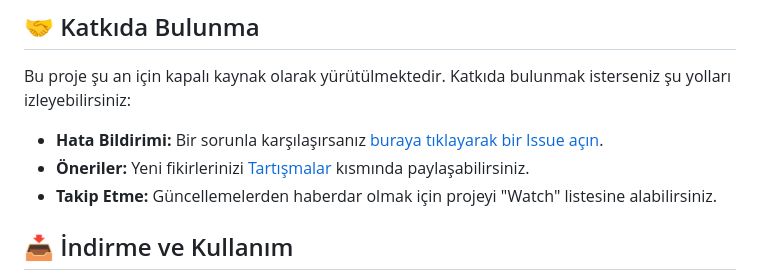
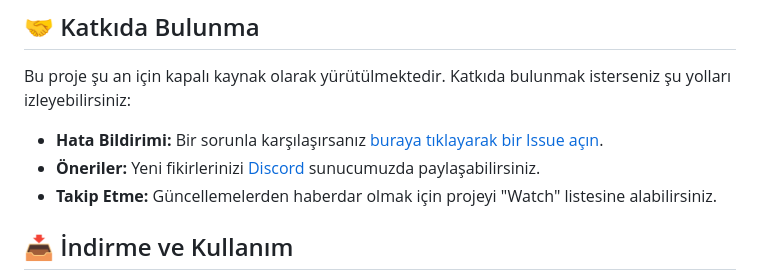
Before and after one commit to muhammetdag/ParadiseSteamLibrary, a Markdown page: readme.md, the part around the change. GitHub-like rendering.

Commit message:
Change suggestion method to Discord server
Updated the suggestion channel from Discussions to Discord.

```diff
--- a/readme.md
+++ b/readme.md
@@ -45,7 +45,7 @@ Steam kütüphanenizi yönetmenin en gelişmiş ve en hızlı yolu. Bu araç, ku
 Bu proje şu an için kapalı kaynak olarak yürütülmektedir. Katkıda bulunmak isterseniz şu yolları izleyebilirsiniz:
 
 * **Hata Bildirimi:** Bir sorunla karşılaşırsanız [buraya tıklayarak bir Issue açın](https://github.com/muhammetdag/ParadiseSteamLibrary/issues).
-* **Öneriler:** Yeni fikirlerinizi [Tartışmalar](./discussions) kısmında paylaşabilirsiniz.
+* **Öneriler:** Yeni fikirlerinizi [Discord](discord.gg/paradisedev) sunucumuzda paylaşabilirsiniz.
 * **Takip Etme:** Güncellemelerden haberdar olmak için projeyi "Watch" listesine alabilirsiniz.
 
 ## 📥 İndirme ve Kullanım
```
